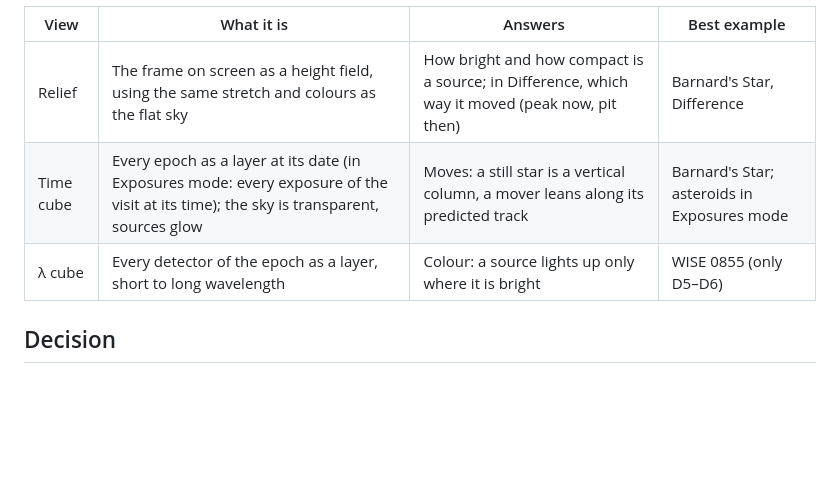
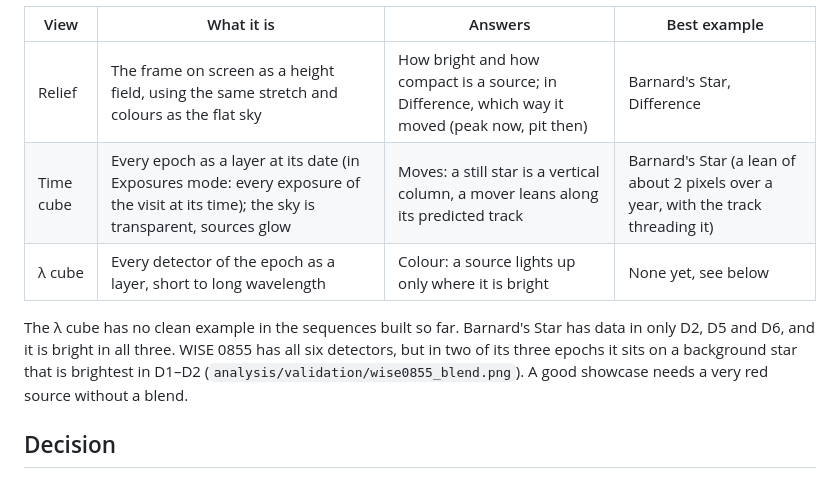
Before and after one commit to zabojeb/planet-x-spherex, a Markdown page: docs/adr/0021-3d-views.md, the part around the change. Rendered like a GitHub page; blank space fills up the shorter version.

```diff
--- a/docs/adr/0021-3d-views.md
+++ b/docs/adr/0021-3d-views.md
@@ -12,8 +12,10 @@ Each 3D picture answers a different question, so we offer three:
 | View | What it is | Answers | Best example |
 |---|---|---|---|
 | Relief | The frame on screen as a height field, using the same stretch and colours as the flat sky | How bright and how compact is a source; in Difference, which way it moved (peak now, pit then) | Barnard's Star, Difference |
-| Time cube | Every epoch as a layer at its date (in Exposures mode: every exposure of the visit at its time); the sky is transparent, sources glow | Moves: a still star is a vertical column, a mover leans along its predicted track | Barnard's Star; asteroids in Exposures mode |
-| λ cube | Every detector of the epoch as a layer, short to long wavelength | Colour: a source lights up only where it is bright | WISE 0855 (only D5–D6) |
+| Time cube | Every epoch as a layer at its date (in Exposures mode: every exposure of the visit at its time); the sky is transparent, sources glow | Moves: a still star is a vertical column, a mover leans along its predicted track | Barnard's Star (a lean of about 2 pixels over a year, with the track threading it) |
+| λ cube | Every detector of the epoch as a layer, short to long wavelength | Colour: a source lights up only where it is bright | None yet, see below |
+
+The λ cube has no clean example in the sequences built so far. Barnard's Star has data in only D2, D5 and D6, and it is bright in all three. WISE 0855 has all six detectors, but in two of its three epochs it sits on a background star that is brightest in D1–D2 (`analysis/validation/wise0855_blend.png`). A good showcase needs a very red source without a blend.
 
 ## Decision
 
```
Also changed, not shown: web/README.md (+9 -2 lines), docs/images/3d/lambda-cube.jpg (added), docs/images/3d/mobile.jpg (added), docs/images/3d/relief-difference.jpg (added), docs/images/3d/relief.jpg (added), docs/images/3d/time-cube-exposures.jpg (added), docs/images/3d/time-cube.jpg (added), 2 other files.
